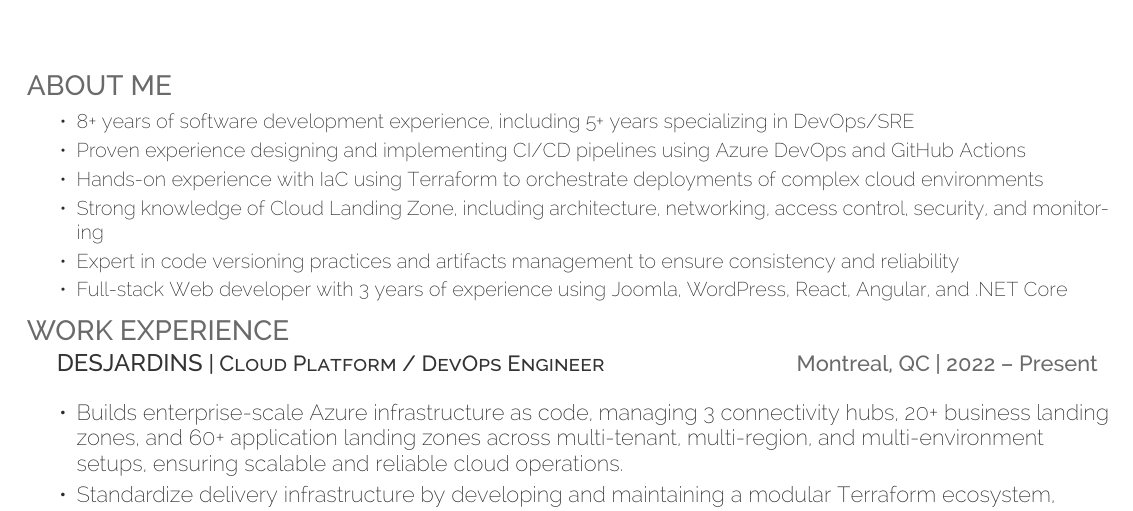
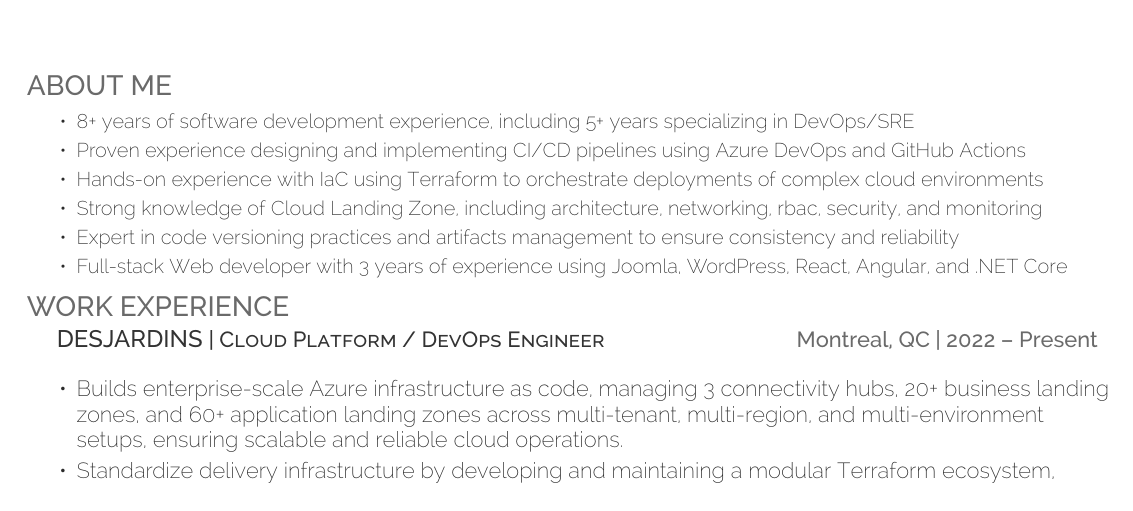
Before and after one commit to DevOpsByAA/cv, a LaTeX CV (cv.tex): part of page 1 of 2, cut so that both start at the same text. Compiled offline with XeLaTeX.

Commit message:
building cv content

```diff
--- a/cv.tex
+++ b/cv.tex
@@ -70,7 +70,7 @@
 	\item 8+ years of software development experience, including 5+ years specializing in DevOps/SRE
 	\item Proven experience designing and implementing CI/CD pipelines using Azure DevOps and GitHub Actions
 	\item Hands-on experience with IaC using Terraform to orchestrate deployments of complex cloud environments
-	\item Strong knowledge of Cloud Landing Zone, including architecture, networking, access control, security, and monitoring
+	\item Strong knowledge of Cloud Landing Zone, including architecture, networking, rbac, security, and monitoring
 	\item Expert in code versioning practices and artifacts management to ensure consistency and reliability
 	\item Full-stack Web developer with 3 years of experience using Joomla, WordPress, React, Angular, and .NET Core
 \end{tightemize}
```
